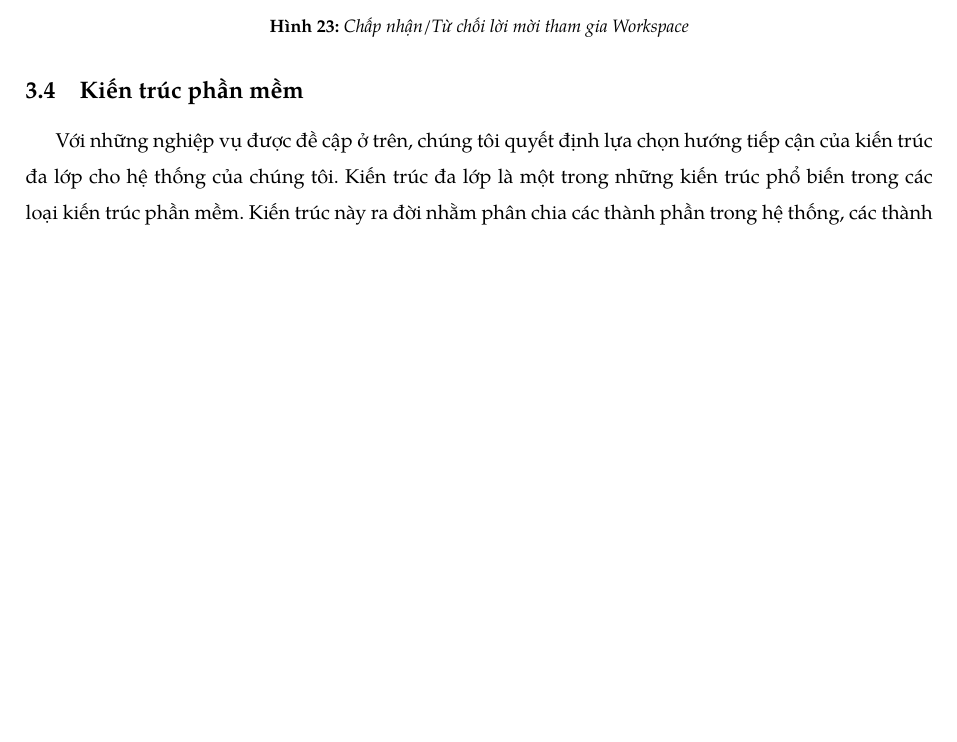
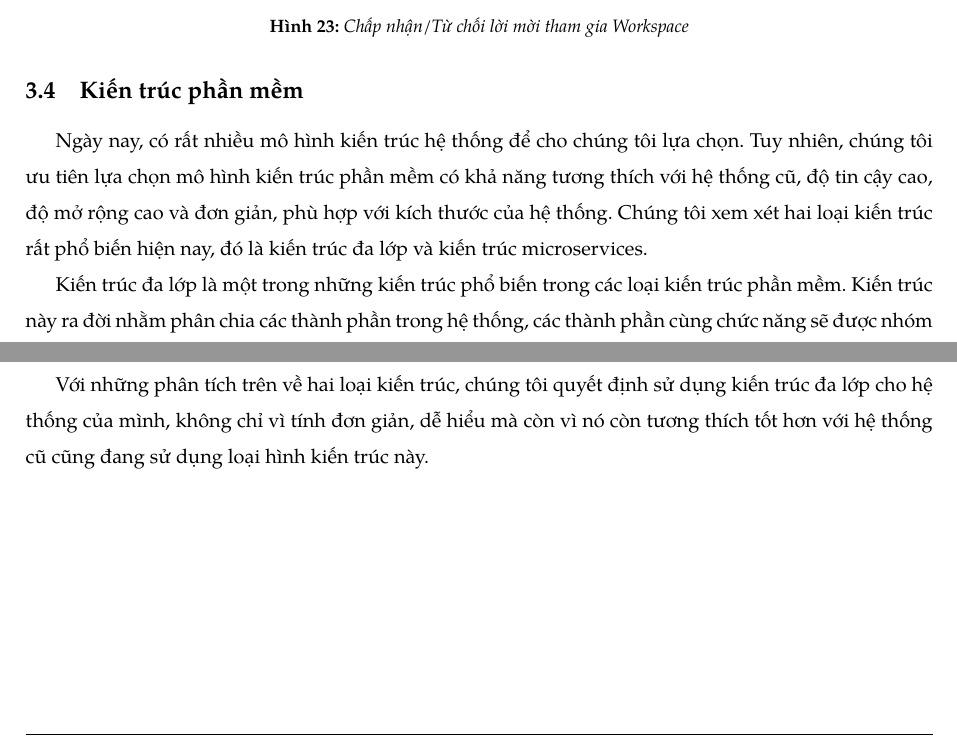
Before and after one commit to iamlvv/BPE_231_report, a LaTeX document (main.tex, which reads Content/Phân tích và thiết kế hệ thống/documents/Kiến trúc phần mềm.tex): part of page 73 of 109 before the commit and two parts of pages 73 and 75 of 110 after it, the two joined at a grey line, cut so that both start at the same text, the shorter picture padded with empty space. Compiled offline with pdfLaTeX.

Commit message:
fix kiến trúc phần mềm

```diff
--- a/Content/Phân tích và thiết kế hệ thống/documents/Kiến trúc phần mềm.tex
+++ b/Content/Phân tích và thiết kế hệ thống/documents/Kiến trúc phần mềm.tex
@@ -1,7 +1,13 @@
 \subsection{Kiến trúc phần mềm}
-Với những nghiệp vụ được đề cập ở trên, chúng tôi quyết định lựa chọn hướng
-tiếp cận của kiến trúc đa lớp cho hệ thống của chúng tôi. Kiến trúc đa lớp là
-một trong những kiến trúc phổ biến trong các loại kiến trúc phần mềm. Kiến trúc
+
+Ngày nay, có rất nhiều mô hình kiến trúc hệ thống để cho chúng tôi lựa chọn.
+Tuy nhiên, chúng tôi ưu tiên lựa chọn mô hình kiến trúc phần mềm có khả năng
+tương thích với hệ thống cũ, độ tin cậy cao, độ mở rộng cao và đơn giản, phù hợp với
+kích thước của hệ thống. Chúng tôi xem xét hai loại kiến trúc rất phổ biến hiện nay, đó là
+kiến trúc đa lớp và kiến trúc microservices.
+
+\par
+Kiến trúc đa lớp là một trong những kiến trúc phổ biến trong các loại kiến trúc phần mềm. Kiến trúc
 này ra đời nhằm phân chia các thành phần trong hệ thống, các thành phần cùng
 chức năng sẽ được nhóm lại với nhau và phân chia công việc cho từng nhóm để dữ
 liệu không bị chồng chéo và lộn xộn. Kiến trúc này phát huy hiệu quả nhất ở cả hệ
@@ -53,3 +71,7 @@ tiết của từng dịch vụ là chìa khóa để xây dựng một hệ th
 hướng tiếp cận theo kiến trúc này đó là việc các nghiệp vụ trong hệ thống chúng
 tôi liên quan khá chặt chẽ, vì vậy kiến trúc Microservices tỏ ra không phù hợp
 với hệ thống của chúng tôi.
+\par
+Với những phân tích trên về hai loại kiến trúc, chúng tôi quyết định sử dụng kiến
+trúc đa lớp cho hệ thống của mình, không chỉ vì tính đơn giản, dễ hiểu mà còn vì
+nó còn tương thích tốt hơn với hệ thống cũ cũng đang sử dụng loại hình kiến trúc này.
```
Also changed, not shown: Content/Phân tích và thiết kế hệ thống/documents/Kiến trúc hệ thống/images/microservice.png (added), Content/Phân tích và thiết kế hệ thống/documents/Kiến trúc hệ thống/images/n tier architecture.png (added), Content/Phân tích và thiết kế hệ thống/documents/Kiến trúc phần mềm.tex (16 more changed lines), 4 other files.
